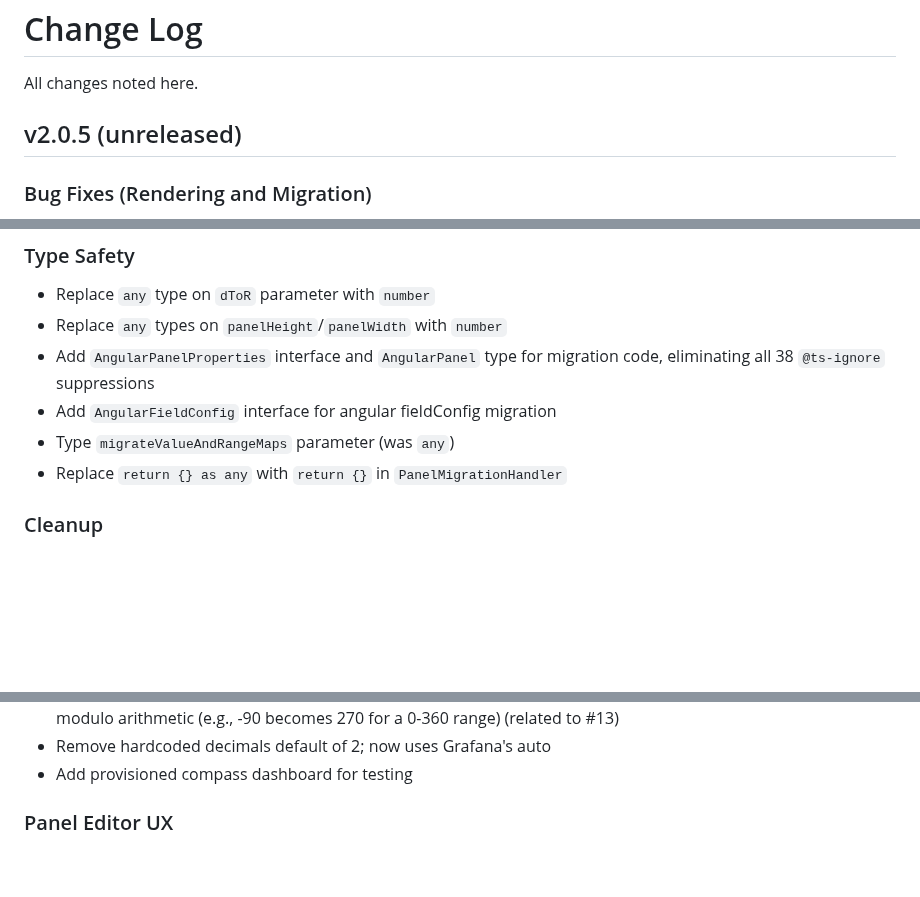
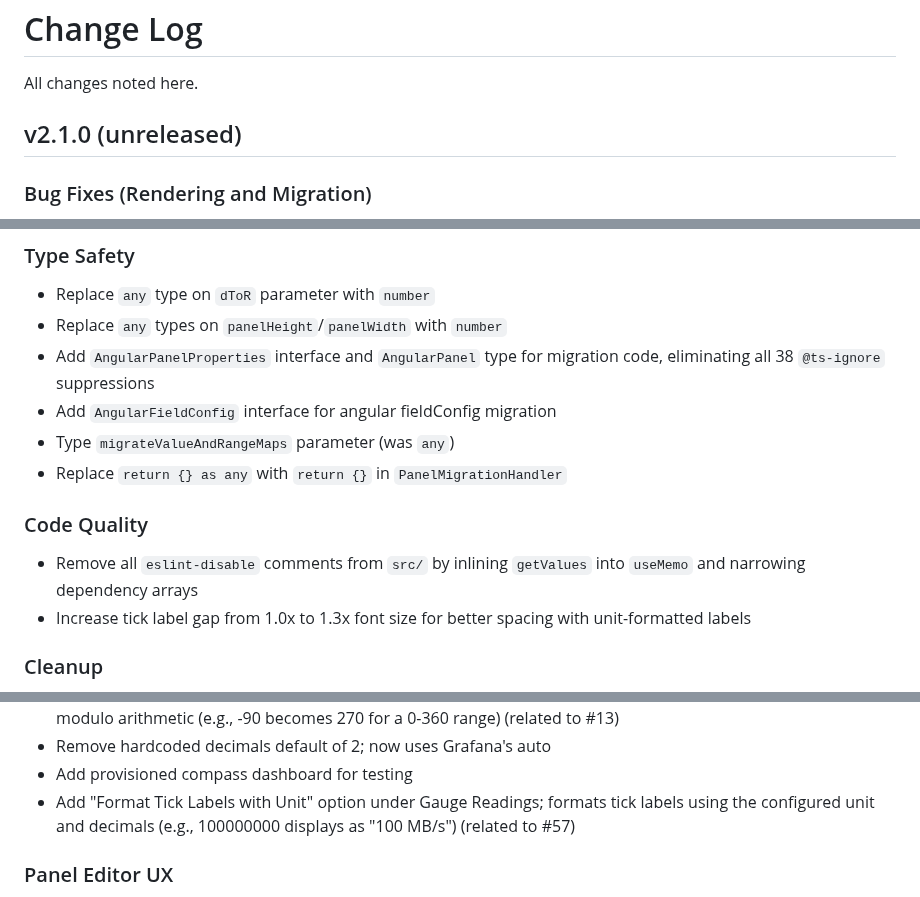
Before and after one commit to briangann/grafana-gauge-panel, a Markdown page: CHANGELOG.md, 3 parts joined by grey strips. Rendered like a GitHub page; blank space fills up the shorter version.

```diff
--- a/CHANGELOG.md
+++ b/CHANGELOG.md
@@ -2,7 +2,7 @@
 
 All changes noted here.
 
-## v2.0.5 (unreleased)
+## v2.1.0 (unreleased)
 
 ### Bug Fixes (Rendering and Migration)
 
@@ -37,6 +37,13 @@ All changes noted here.
 - Add `AngularFieldConfig` interface for angular fieldConfig migration
 - Type `migrateValueAndRangeMaps` parameter (was `any`)
 - Replace `return {} as any` with `return {}` in `PanelMigrationHandler`
+
+### Code Quality
+
+- Remove all `eslint-disable` comments from `src/` by inlining
+  `getValues` into `useMemo` and narrowing dependency arrays
+- Increase tick label gap from 1.0x to 1.3x font size for better
+  spacing with unit-formatted labels
 
 ### Cleanup
 
@@ -101,6 +108,9 @@ All changes noted here.
   (e.g., -90 becomes 270 for a 0-360 range) (related to #13)
 - Remove hardcoded decimals default of 2; now uses Grafana's auto
 - Add provisioned compass dashboard for testing
+- Add "Format Tick Labels with Unit" option under Gauge Readings;
+  formats tick labels using the configured unit and decimals
+  (e.g., 100000000 displays as "100 MB/s") (related to #57)
 
 ### Panel Editor UX
 
```
Also changed, not shown: README.md (+16 -4 lines), src/screenshots/react-gauge-units-1.png (added), src/screenshots/react-gauge-units-2.png (added), 13 other files.
